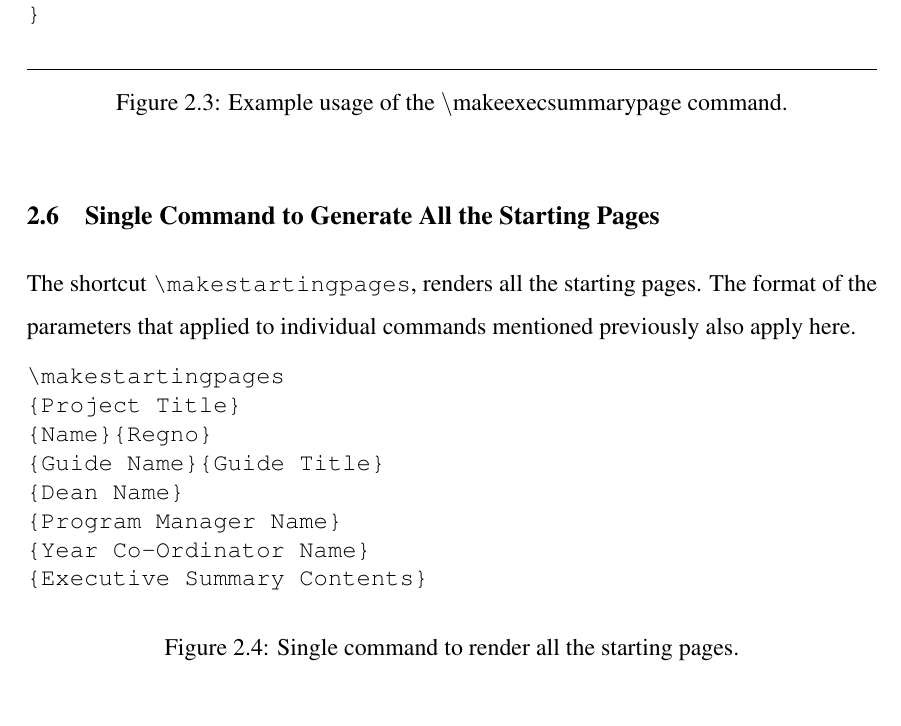
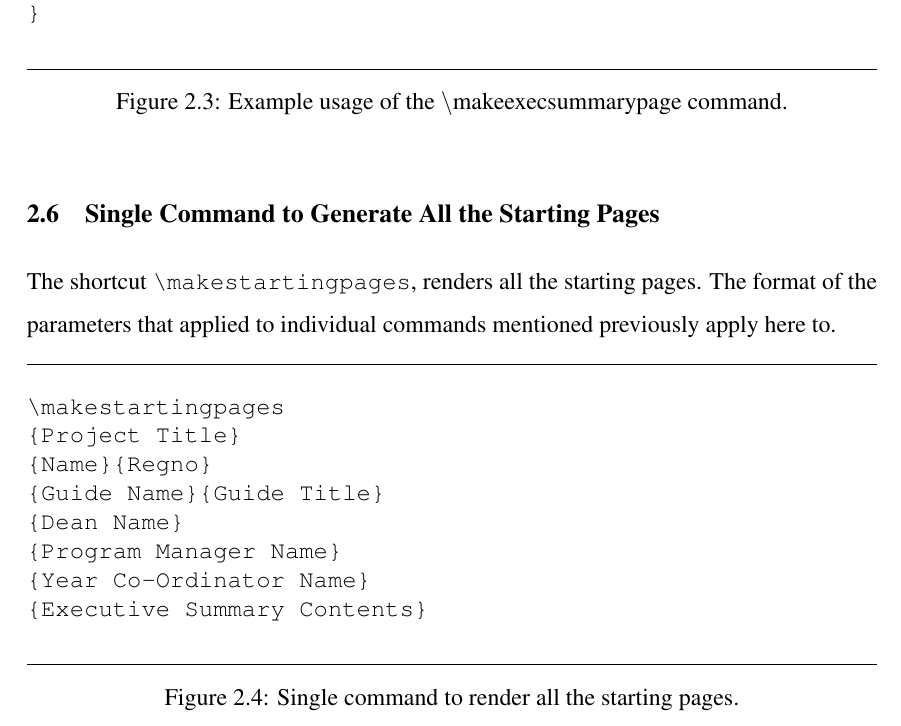
Before and after one commit to captainsano/vitmsprojectreport, a LaTeX thesis (example/example.tex): part of page 14 of 24, cut so that both start at the same text. Compiled offline with pdfLaTeX.

Commit message:
Added missing hrule.

```diff
--- a/example/example.tex
+++ b/example/example.tex
@@ -139,10 +139,11 @@ by modifying the title page and department information.
 
 \section{Single Command to Generate All the Starting Pages}
 
-The shortcut \verb+\makestartingpages+, renders all the starting pages. The format of the parameters that applied to individual commands mentioned previously also apply here.
+The shortcut \verb+\makestartingpages+, renders all the starting pages. The format of the parameters that applied to individual commands mentioned previously apply here to.
 
 \begin{figure}[htb]
 \centering
+\hrulefill
 \begin{verbatim}
 \makestartingpages
 {Project Title}
@@ -153,6 +154,7 @@ The shortcut \verb+\makestartingpages+, renders all the starting pages. The form
 {Year Co-Ordinator Name}
 {Executive Summary Contents}
 \end{verbatim}
+\hrulefill
 \caption{Single command to render all the starting pages.}
 \label{fig:makestartingpages_syntax}
 \end{figure}
```
Also changed, not shown: example/example.pdf.
